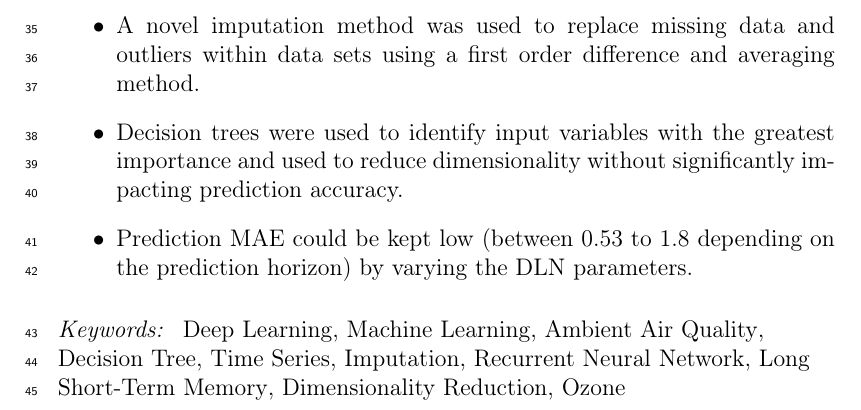
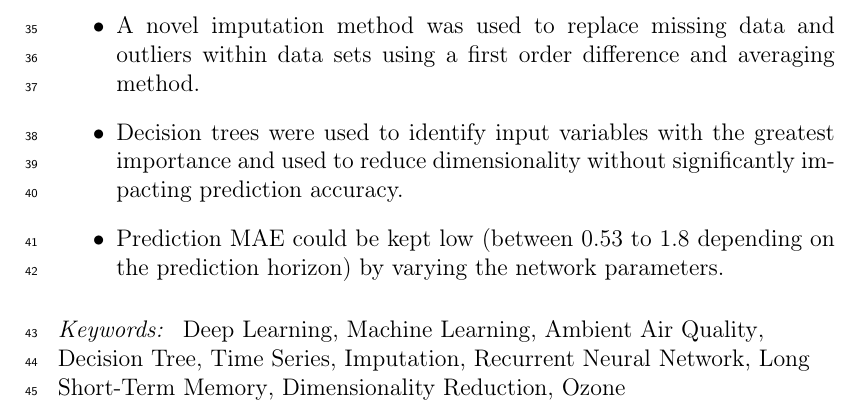
Before and after one commit to bfree67/RNNOzonePaper, a LaTeX paper (OzoneDL-ver3_3.tex): part of page 3 of 41, cut so that both start at the same text. Compiled offline with pdfLaTeX.

Commit message:
Add files via upload

```diff
--- a/OzoneDL-ver3_3.tex
+++ b/OzoneDL-ver3_3.tex
@@ -54,7 +54,7 @@ This paper presents one of the first applications of advanced Deep Learning tech
   \item Deep Learning (DL) was used to train a model to forecast surface O$_{3}$ up to 72 hours in the future.
   \item A novel imputation method was used to replace missing data and outliers within data sets using a first order difference and averaging method.
   \item Decision trees were used to identify input variables with the greatest importance and used to reduce dimensionality without significantly impacting prediction accuracy.
-  \item Prediction MAE could be kept low (between 0.53 to 1.8 depending on the prediction horizon) by varying the DLN parameters.
+  \item Prediction MAE could be kept low (between 0.53 to 1.8 depending on the prediction horizon) by varying the network parameters.
 \end{itemize}
 
 \end{abstract}
```
